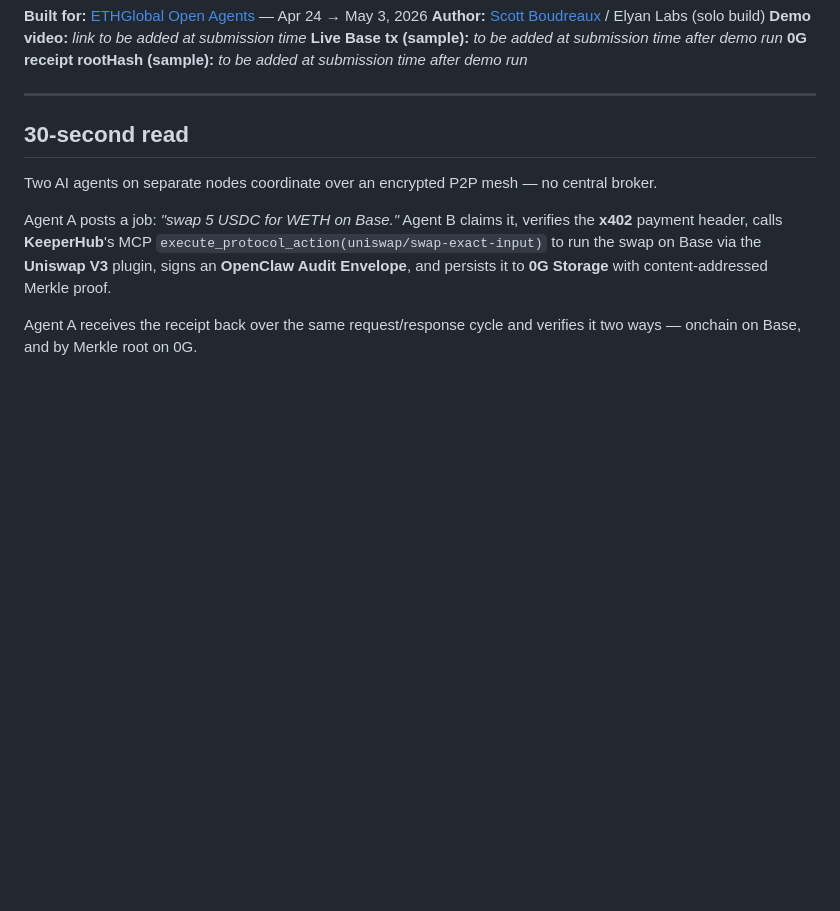
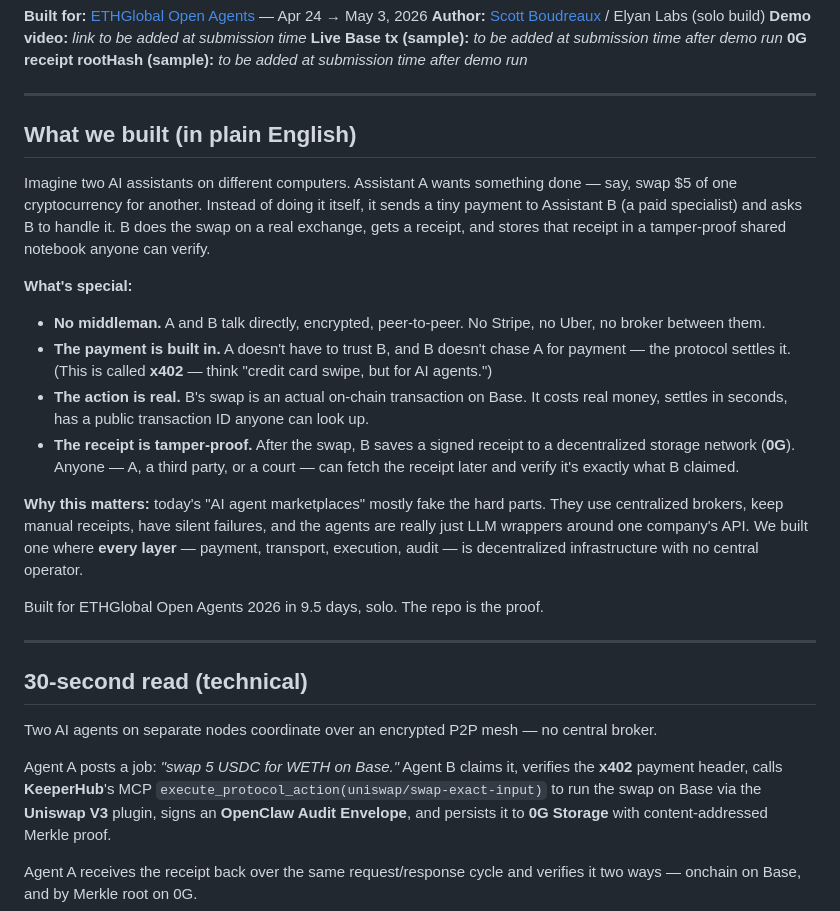
Before and after one commit to Scottcjn/openclaw-keeperlink, a Markdown page: README.md, the part around the change. Drawn GitHub-style; blank space fills up the shorter version.

Commit message:
Day 8 polish: layman 'plain English' README section + FEEDBACK future-extensions
README:
- Added 'What we built (in plain English)' section above the technical 30-second
  read. Targets non-technical judges. No crypto-jargon: explains the project as
  'two AI assistants, one paid the other to do something, the receipt is permanent'.
  Kept under 200 words.

FEEDBACK.md §Future Extensions:
- Noted BoTTube + RustChain as out-of-scope but forward-compatible extensions of
  the OpenClaw Audit Envelope primitive. Helps framework-track judges see the
  full reuse surface without bloating the demo.

Co-Authored-By: Claude Opus 4.7 (1M context) <noreply@anthropic.com>

```diff
--- a/README.md
+++ b/README.md
@@ -10,7 +10,23 @@
 
 ---
 
-## 30-second read
+## What we built (in plain English)
+
+Imagine two AI assistants on different computers. Assistant A wants something done — say, swap $5 of one cryptocurrency for another. Instead of doing it itself, it sends a tiny payment to Assistant B (a paid specialist) and asks B to handle it. B does the swap on a real exchange, gets a receipt, and stores that receipt in a tamper-proof shared notebook anyone can verify.
+
+**What's special:**
+- **No middleman.** A and B talk directly, encrypted, peer-to-peer. No Stripe, no Uber, no broker between them.
+- **The payment is built in.** A doesn't have to trust B, and B doesn't chase A for payment — the protocol settles it. (This is called **x402** — think "credit card swipe, but for AI agents.")
+- **The action is real.** B's swap is an actual on-chain transaction on Base. It costs real money, settles in seconds, has a public transaction ID anyone can look up.
+- **The receipt is tamper-proof.** After the swap, B saves a signed receipt to a decentralized storage network (**0G**). Anyone — A, a third party, or a court — can fetch the receipt later and verify it's exactly what B claimed.
+
+**Why this matters:** today's "AI agent marketplaces" mostly fake the hard parts. They use centralized brokers, keep manual receipts, have silent failures, and the agents are really just LLM wrappers around one company's API. We built one where **every layer** — payment, transport, execution, audit — is decentralized infrastructure with no central operator.
+
+Built for ETHGlobal Open Agents 2026 in 9.5 days, solo. The repo is the proof.
+
+---
+
+## 30-second read (technical)
 
 Two AI agents on separate nodes coordinate over an encrypted P2P mesh — no central broker.
 
```
Also changed, not shown: FEEDBACK.md (+12 -0 lines).
